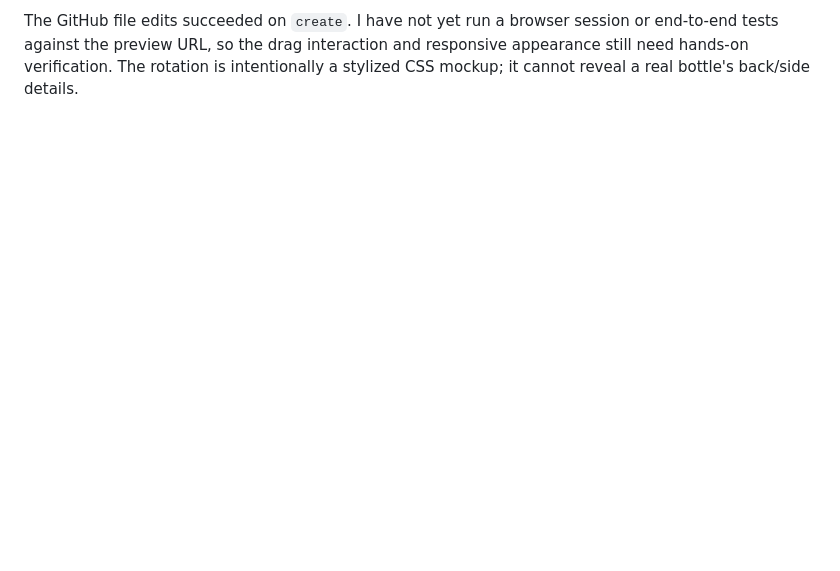
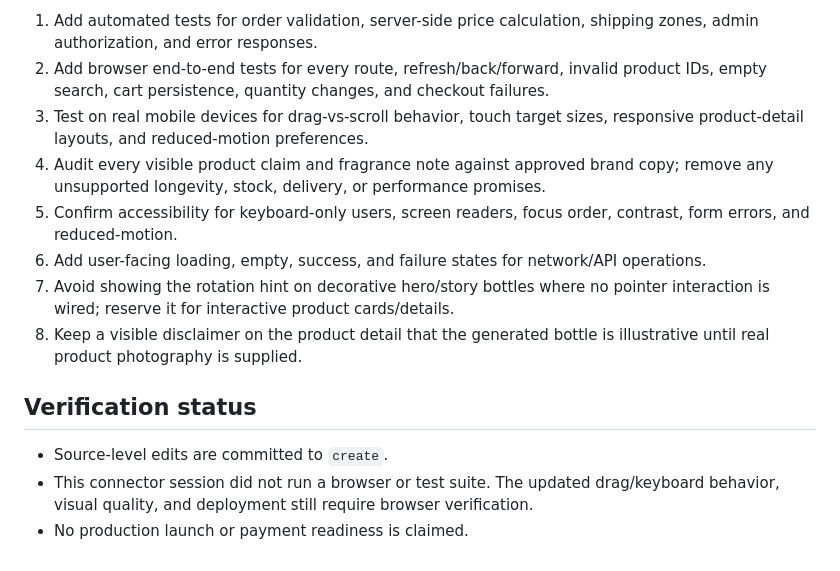
Before and after one commit to RammyJo/pitotesting, a Markdown page: QA-AUDIT-ROTATION-AND-RELEASE.md, the part around one of its changes. Rendered like a GitHub page; blank space fills up the shorter version.

```diff
--- a/QA-AUDIT-ROTATION-AND-RELEASE.md
+++ b/QA-AUDIT-ROTATION-AND-RELEASE.md
@@ -46,2 +41,15 @@ The `create` branch has diverged from `main` and contains broader changes than t
 
-The GitHub file edits succeeded on `create`. I have not yet run a browser session or end-to-end tests against the preview URL, so the drag interaction and responsive appearance still need hands-on verification. The rotation is intentionally a stylized CSS mockup; it cannot reveal a real bottle's back/side details.
+1. Add automated tests for order validation, server-side price calculation, shipping zones, admin authorization, and error responses.
+2. Add browser end-to-end tests for every route, refresh/back/forward, invalid product IDs, empty search, cart persistence, quantity changes, and checkout failures.
+3. Test on real mobile devices for drag-vs-scroll behavior, touch target sizes, responsive product-detail layouts, and reduced-motion preferences.
+4. Audit every visible product claim and fragrance note against approved brand copy; remove any unsupported longevity, stock, delivery, or performance promises.
+5. Confirm accessibility for keyboard-only users, screen readers, focus order, contrast, form errors, and reduced-motion.
+6. Add user-facing loading, empty, success, and failure states for network/API operations.
+7. Avoid showing the rotation hint on decorative hero/story bottles where no pointer interaction is wired; reserve it for interactive product cards/details.
+8. Keep a visible disclaimer on the product detail that the generated bottle is illustrative until real product photography is supplied.
+
+## Verification status
+
+- Source-level edits are committed to `create`.
+- This connector session did not run a browser or test suite. The updated drag/keyboard behavior, visual quality, and deployment still require browser verification.
+- No production launch or payment readiness is claimed.
```
Also changed, not shown: other parts of QA-AUDIT-ROTATION-AND-RELEASE.md (+26 -31 lines).
